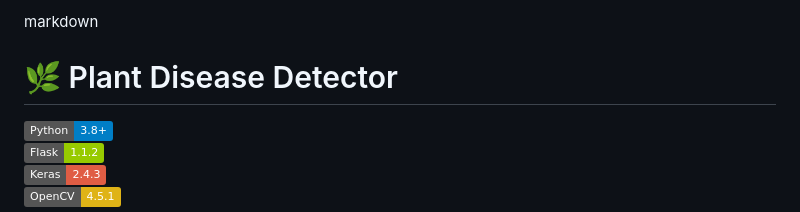
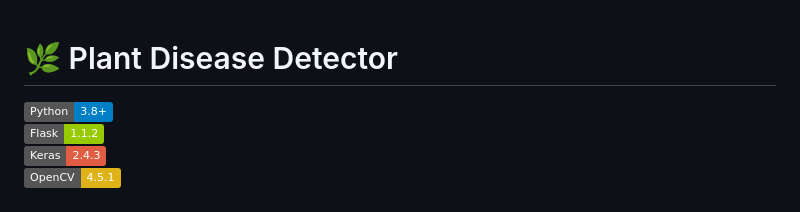
Before and after one commit to Avnish1447/Plant-Disease-Detection, a Markdown page: README.md, the part around the change. Drawn GitHub-style; badges without logos.

```diff
--- a/README.md
+++ b/README.md
@@ -1,4 +1,3 @@
-markdown
 # 🌿 Plant Disease Detector
 
 [![Python](https://img.shields.io/badge/Python-3.8%2B-blue)](https://www.python.org/)
```
